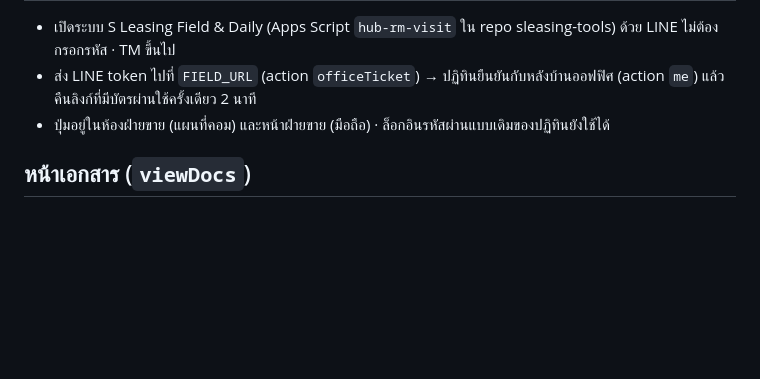
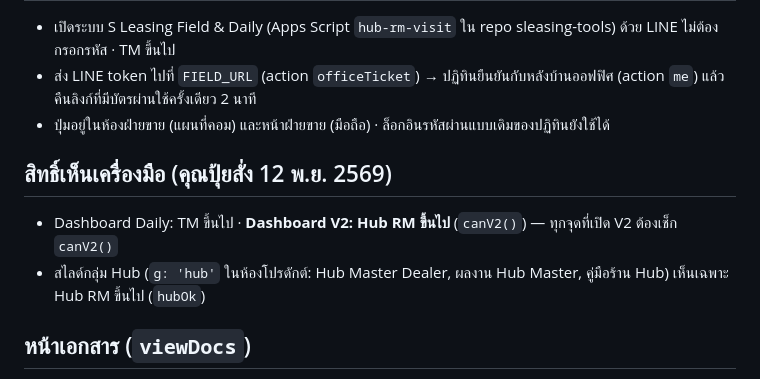
Before and after one commit to Puis18/sl-virtual-office, a Markdown page: CLAUDE.md, the part around the change. Drawn GitHub-style; blank space fills up the shorter version.

Commit message:
CLAUDE.md: สิทธิ์ Dashboard V2 และสไลด์ Hub (Hub RM ขึ้นไป)
Co-Authored-By: Claude Opus 5.5 <noreply@anthropic.com>

```diff
--- a/CLAUDE.md
+++ b/CLAUDE.md
@@ -44,6 +44,10 @@
 - ส่ง LINE token ไปที่ `FIELD_URL` (action `officeTicket`) → ปฏิทินยืนยันกับหลังบ้านออฟฟิศ (action `me`) แล้วคืนลิงก์ที่มีบัตรผ่านใช้ครั้งเดียว 2 นาที
 - ปุ่มอยู่ในห้องฝ่ายขาย (แผนที่คอม) และหน้าฝ่ายขาย (มือถือ) · ล็อกอินรหัสผ่านแบบเดิมของปฏิทินยังใช้ได้
 
+## สิทธิ์เห็นเครื่องมือ (คุณปุ้ยสั่ง 12 พ.ย. 2569)
+- Dashboard Daily: TM ขึ้นไป · **Dashboard V2: Hub RM ขึ้นไป** (`canV2()`) — ทุกจุดที่เปิด V2 ต้องเช็ก `canV2()`
+- สไลด์กลุ่ม Hub (`g: 'hub'` ในห้องโปรดักต์: Hub Master Dealer, ผลงาน Hub Master, คู่มือร้าน Hub) เห็นเฉพาะ Hub RM ขึ้นไป (`hubOk`)
+
 ## หน้าเอกสาร (`viewDocs`)
 - รวมปุ่มจาก `ROOMS.mkt` และ `ROOMS.product` จัดกลุ่มตามงาน มีช่องค้นหาและกลุ่ม "ใช้ล่าสุด" (จำในเครื่องของแต่ละคน)
 - กลุ่มกำหนดด้วยช่อง `g` ในแต่ละปุ่ม: `shop` = ใช้คุยกับร้านและลูกค้า, `hub` = ร้านในเครือ Hub Master, ไม่ใส่ = อื่น ๆ
```
